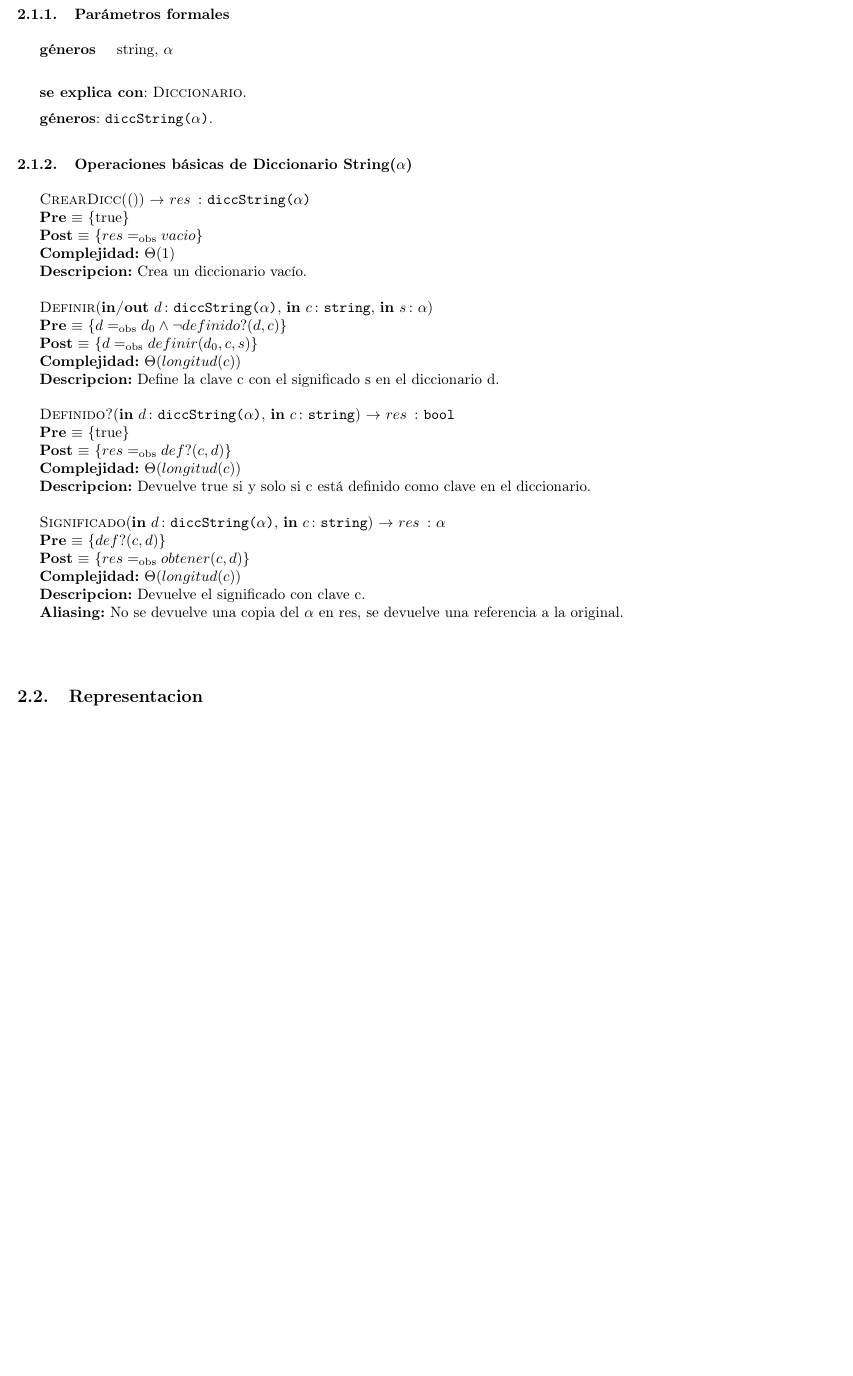
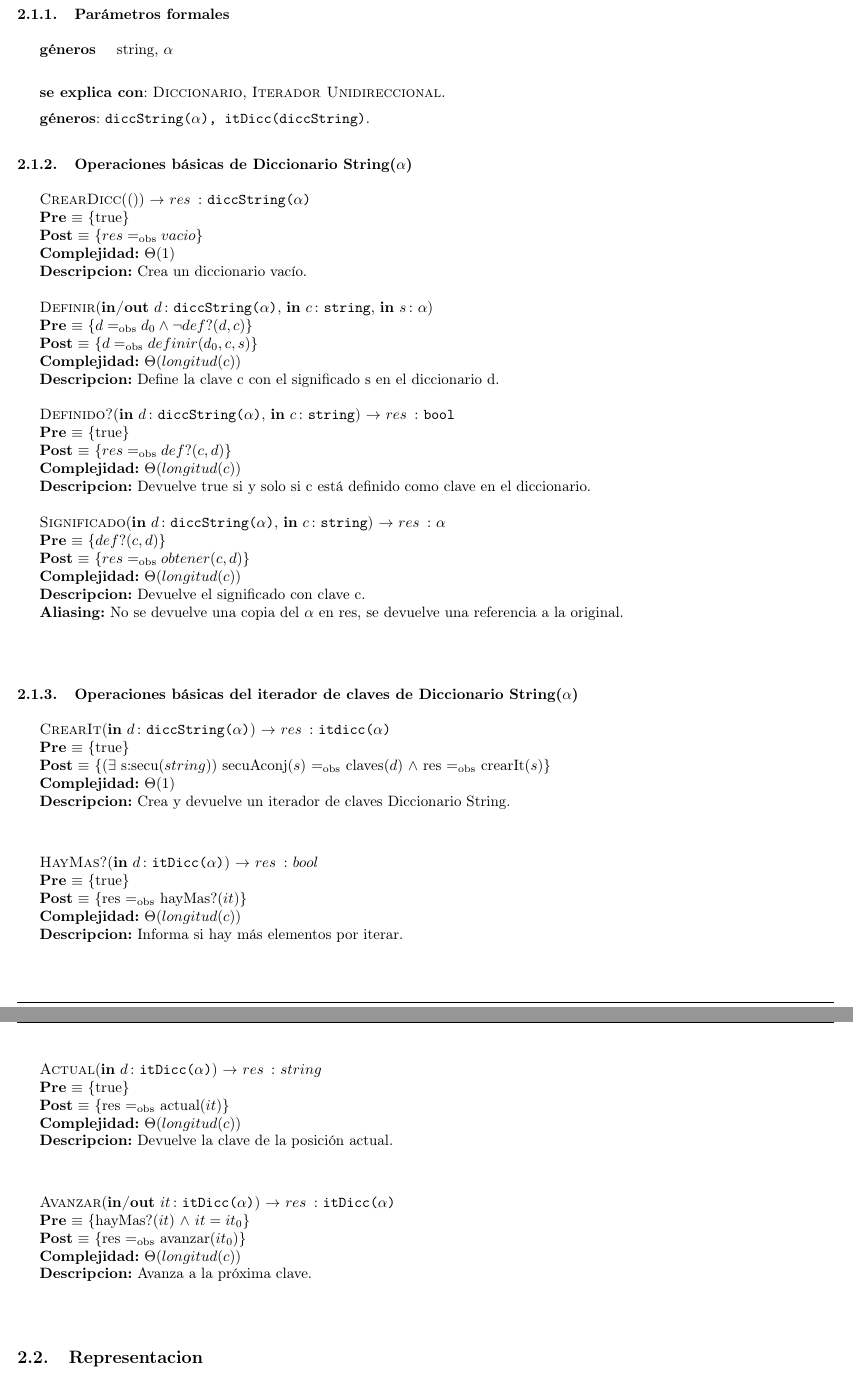
Before and after one commit to luparral/algo2tp2, a LaTeX document (informe.tex, which reads modulo_dicTrie.tex): part of page 6 of 9 before the commit and two parts of pages 6 and 7 of 9 after it, the two joined at a grey line, cut so that both start at the same text, the shorter picture padded with empty space. Compiled offline with pdfLaTeX.

Commit message:
pres y post del itTrie

```diff
--- a/modulo_dicTrie.tex
+++ b/modulo_dicTrie.tex
@@ -1,21 +1,12 @@
 \subsection{Interfaz}
-%%###no tenemos no parametros formales?
-
-  %%\InterfazFuncion{AgregarAdelante}{\Inout{l}{lista($\alpha$)}, \In{a}{$\alpha$}}{itLista($\alpha$}
 
 %%Parámetros formales
   \subsubsection{Par\'ametros formales}
    \parbox{1.7cm}{\textbf{g\'eneros}} string, $\alpha$\\
-    %%\parbox[t]{1.7cm}{\textbf{funci\'on}}\parbox[t]{\textwidth-2\parindent-1.7cm}{%
-     %%\InterfazFuncion{Copiar}{\In{a}{$\alpha$}}{$\alpha$}
-     %%{$res \igobs a$}
-     %%[$\Theta(copy(a))$]
-     %%[funci\'on de copia de $\alpha$ s]
-    %%}
 
-  \textbf{se explica con}: \tadNombre{Diccionario}.
+  \textbf{se explica con}: \tadNombre{Diccionario}, \tadNombre{Iterador Unidireccional}.
 
-  \textbf{g\'eneros}: \TipoVariable{diccString($\alpha$)}.
+  \textbf{g\'eneros}: \TipoVariable{diccString($\alpha$), itDicc(diccString)}. %%###revisar
 
 %%Operaciones básicas
   \subsubsection{Operaciones b\'asicas de Diccionario String($\alpha$)}
@@ -26,7 +17,7 @@
   [Crea un diccionario vac\'io.]\\\\
 %%definir
   \InterfazFuncion{Definir}{\Inout{d}{diccString($\alpha$)}, \In{c}{string}, \In{s}{$\alpha$}}{}
-  [$d \igobs d_0 \wedge \neg definido?(d,c)$]
+  [$d \igobs d_0 \wedge \neg def?(d,c)$]
   {$d \igobs definir(d_0,c,s)$}%
   [$\Theta(longitud(c))$]
   [Define la clave c con el significado s en el diccionario d.]\\\\
@@ -42,7 +33,29 @@
   [$\Theta(longitud(c))$]
   [Devuelve el significado con clave c.]
   [No se devuelve una copia del $\alpha$ en res, se devuelve una referencia a la original.]\\\\
-%%todosLosSignificados
+
+ \subsubsection{Operaciones b\'asicas del iterador de claves de Diccionario String($\alpha$)}
+  \InterfazFuncion{CrearIt}{\In{d}{diccString($\alpha$)}}{itdicc($\alpha$)}
+  {($\exists$ s:secu($string$)) secuAconj($s$) \igobs claves($d$) $\land$ res \igobs crearIt($s$)}
+  [$\Theta(1)$]
+  [Crea y devuelve un iterador de claves Diccionario String.]\\\\
+
+  \InterfazFuncion{HayMas?}{\In{d}{itDicc($\alpha$)}}{$bool$}
+  {res \igobs hayMas?($it$)}%
+  [$\Theta(longitud(c))$] %%##revisar
+  [Informa si hay m\'as elementos por iterar.]\\\\
+
+  \InterfazFuncion{Actual}{\In{d}{itDicc($\alpha$)}}{$string$}
+  {res \igobs actual($it$)}
+  [$\Theta(longitud(c))$]%%##revisar
+  [Devuelve la clave de la posici\'on actual.]\\\\
+
+  \InterfazFuncion{Avanzar}{\Inout{it}{itDicc($\alpha$)}}{itDicc($\alpha$)}
+  [hayMas?($it$) $\land$ $it = it_{0}$] %%##revisar
+  {res \igobs avanzar($it_{0}$)}
+  [$\Theta(longitud(c))$]%%##revisar
+  [Avanza a la pr\'oxima clave.]\\\\
+
 
 \subsection{Representacion}
 
```
Also changed, not shown: informe.pdf, modulo_dicTrie.tex (16 more changed lines), 4 other files.
